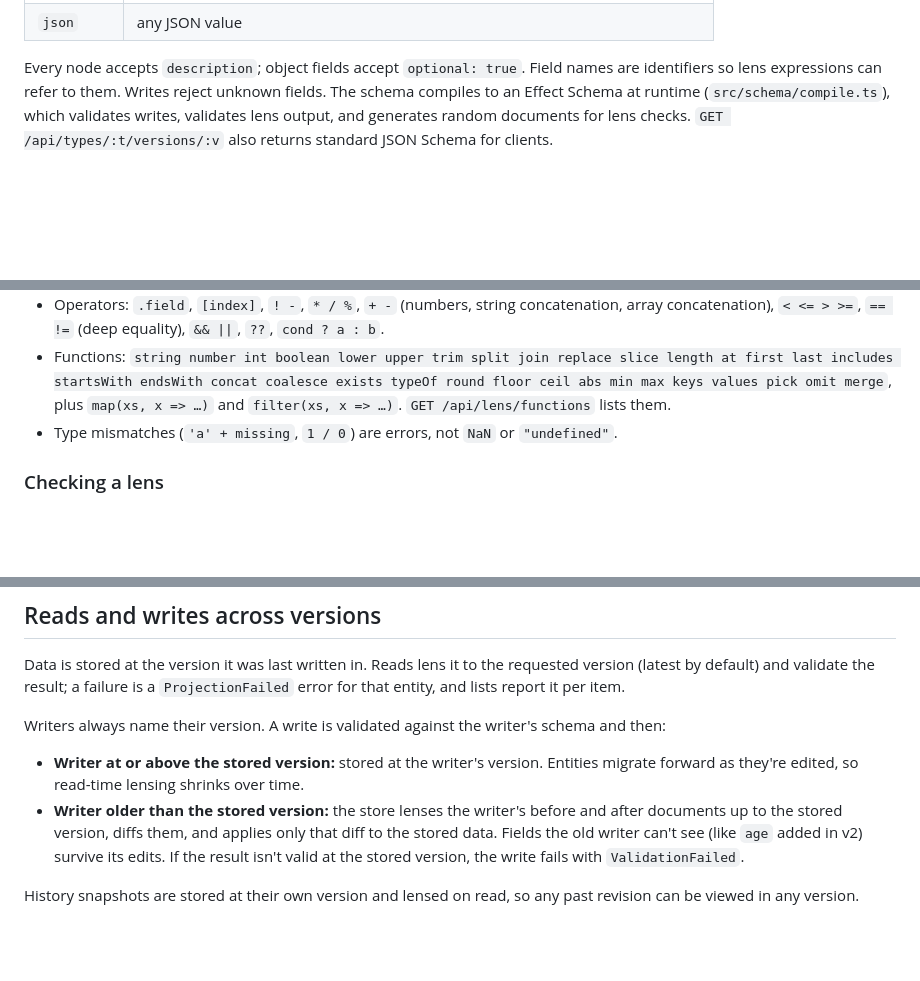
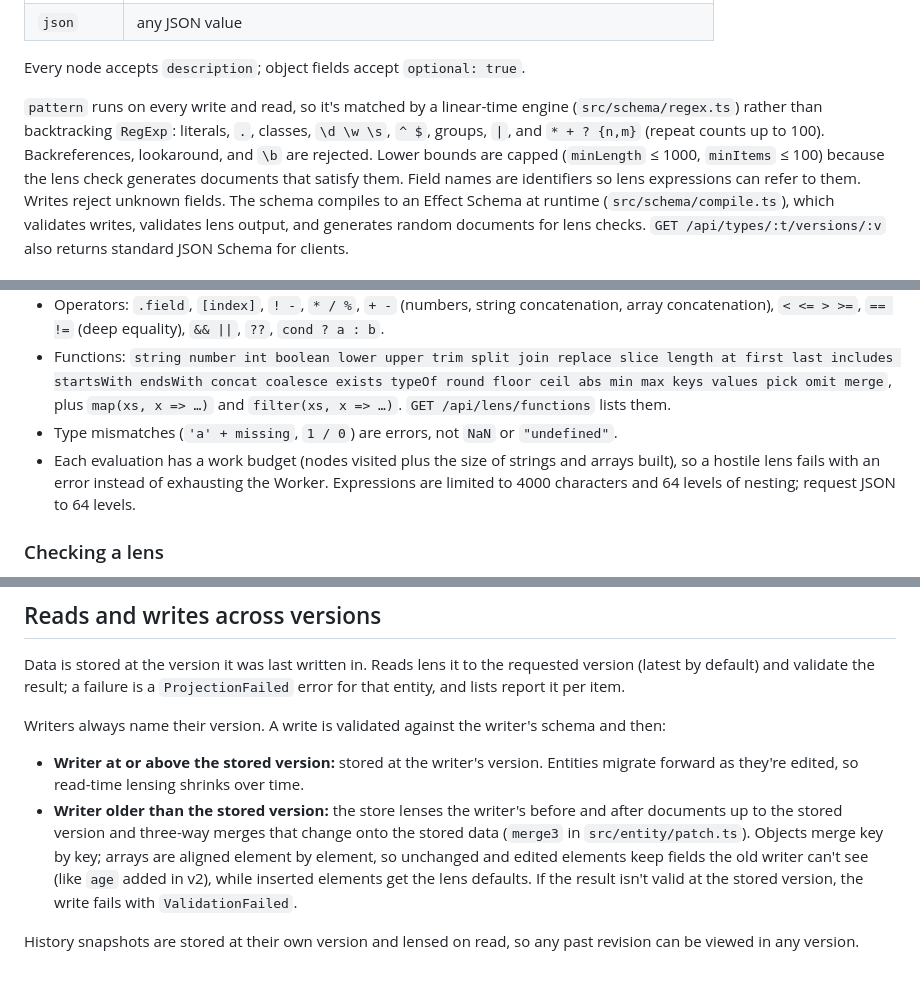
Before and after one commit to just-be-dev/entity-store, a Markdown page: docs/data-model.md, 3 parts joined by grey strips. Drawn GitHub-style; blank space fills up the shorter version.

Commit message:
Document pattern engine, expression budget, and three-way merge

```diff
--- a/docs/data-model.md
+++ b/docs/data-model.md
@@ -72,6 +72,13 @@ An entity schema is JSON. The root is always an object:
 | `json`     | any JSON value                                                                         |
 
 Every node accepts `description`; object fields accept `optional: true`.
+
+`pattern` runs on every write and read, so it's matched by a linear-time engine
+(`src/schema/regex.ts`) rather than backtracking `RegExp`: literals, `.`,
+classes, `\d \w \s`, `^ $`, groups, `|`, and `* + ? {n,m}` (repeat counts up
+to 100). Backreferences, lookaround, and `\b` are rejected. Lower bounds are
+capped (`minLength` ≤ 1000, `minItems` ≤ 100) because the lens check generates
+documents that satisfy them.
 Field names are identifiers so lens expressions can refer to them. Writes
 reject unknown fields. The schema compiles to an Effect Schema at runtime
 (`src/schema/compile.ts`), which validates writes, validates lens output, and
@@ -126,6 +133,7 @@ is safe to run in the API Worker on every read (`src/lens/expr.ts`):
 - Operators: `.field`, `[index]`, `! -`, `* / %`, `+ -` (numbers, string concatenation, array concatenation), `< <= > >=`, `== !=` (deep equality), `&& ||`, `??`, `cond ? a : b`.
 - Functions: `string number int boolean lower upper trim split join replace slice length at first last includes startsWith endsWith concat coalesce exists typeOf round floor ceil abs min max keys values pick omit merge`, plus `map(xs, x => …)` and `filter(xs, x => …)`. `GET /api/lens/functions` lists them.
 - Type mismatches (`'a' + missing`, `1 / 0`) are errors, not `NaN` or `"undefined"`.
+- Each evaluation has a work budget (nodes visited plus the size of strings and arrays built), so a hostile lens fails with an error instead of exhausting the Worker. Expressions are limited to 4000 characters and 64 levels of nesting; request JSON to 64 levels.
 
 ### Checking a lens
 
@@ -149,10 +157,13 @@ schema and then:
   Entities migrate forward as they're edited, so read-time lensing shrinks
   over time.
 - **Writer older than the stored version:** the store lenses the writer's
-  before and after documents up to the stored version, diffs them, and applies
-  only that diff to the stored data. Fields the old writer can't see (like
-  `age` added in v2) survive its edits. If the result isn't valid at the
-  stored version, the write fails with `ValidationFailed`.
+  before and after documents up to the stored version and three-way merges
+  that change onto the stored data (`merge3` in `src/entity/patch.ts`).
+  Objects merge key by key; arrays are aligned element by element, so
+  unchanged and edited elements keep fields the old writer can't see (like
+  `age` added in v2), while inserted elements get the lens defaults. If the
+  result isn't valid at the stored version, the write fails with
+  `ValidationFailed`.
 
 History snapshots are stored at their own version and lensed on read, so any
 past revision can be viewed in any version.
```
